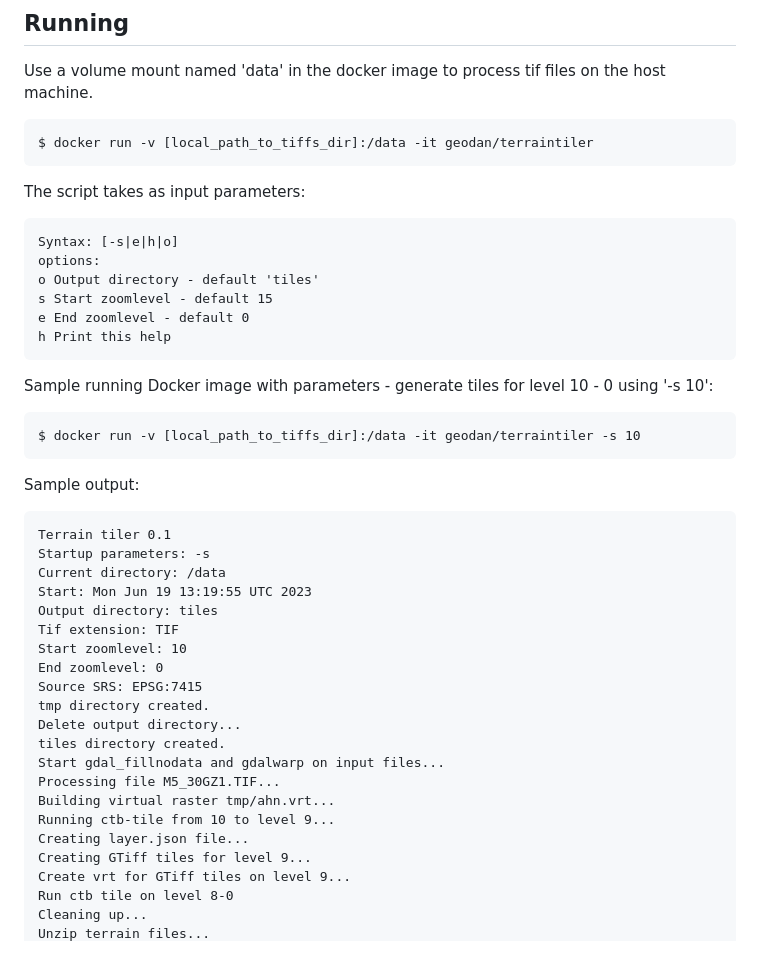
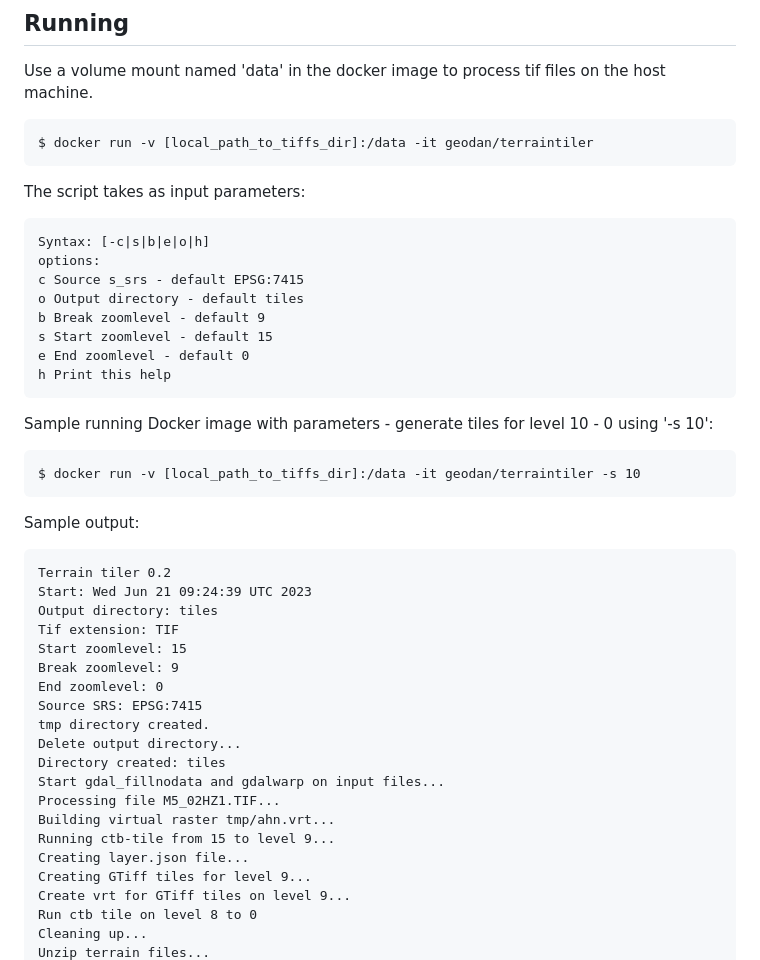
Before and after one commit to Geodan/terrain, a Markdown page: README.md, the part around the change printed below. GitHub-like rendering.

````diff
--- a/README.md
+++ b/README.md
@@ -74,9 +74,11 @@ $ docker run -v [local_path_to_tiffs_dir]:/data -it geodan/terraintiler
 The script takes as input parameters:
 
 ```
-Syntax: [-s|e|h|o]
+Syntax: [-c|s|b|e|o|h]
 options:
-o Output directory - default 'tiles'
+c Source s_srs - default EPSG:7415
+o Output directory - default tiles
+b Break zoomlevel - default 9
 s Start zoomlevel - default 15
 e End zoomlevel - default 0
 h Print this help
@@ -91,25 +93,24 @@ $ docker run -v [local_path_to_tiffs_dir]:/data -it geodan/terraintiler -s 10
 Sample output:
 
 ```
-Terrain tiler 0.1
-Startup parameters: -s
-Current directory: /data
-Start: Mon Jun 19 13:19:55 UTC 2023
+Terrain tiler 0.2
+Start: Wed Jun 21 09:24:39 UTC 2023
 Output directory: tiles
 Tif extension: TIF
-Start zoomlevel: 10
+Start zoomlevel: 15
+Break zoomlevel: 9
 End zoomlevel: 0
 Source SRS: EPSG:7415
 tmp directory created.
 Delete output directory...
-tiles directory created.
+Directory created: tiles
 Start gdal_fillnodata and gdalwarp on input files...
-Processing file M5_30GZ1.TIF...
+Processing file M5_02HZ1.TIF...
 Building virtual raster tmp/ahn.vrt...
-Running ctb-tile from 10 to level 9...
+Running ctb-tile from 15 to level 9...
 Creating layer.json file...
 Creating GTiff tiles for level 9...
 Create vrt for GTiff tiles on level 9...
-Run ctb tile on level 8-0
+Run ctb tile on level 8 to 0
 Cleaning up...
 Unzip terrain files...
````
Also changed, not shown: other parts of README.md (+3 -3 lines).
